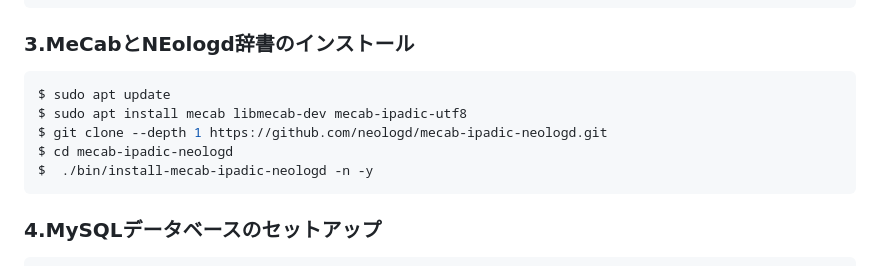
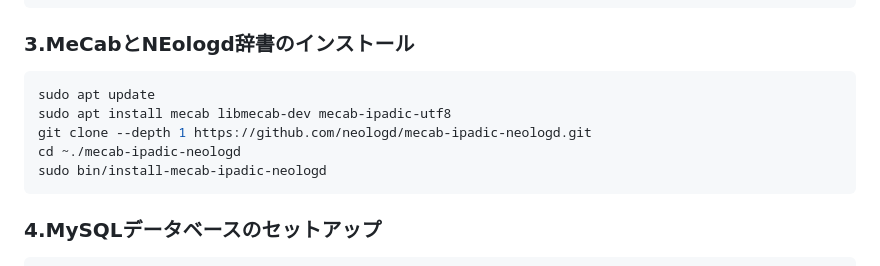
Before and after one commit to spheal363/LocaConne, a Markdown page: README.md, the part around the change. Drawn GitHub-style.

````diff
--- a/README.md
+++ b/README.md
@@ -72,11 +72,11 @@ pip install mysql-connector-python
 
 ### 3.MeCabとNEologd辞書のインストール
 ```bash
-$ sudo apt update
-$ sudo apt install mecab libmecab-dev mecab-ipadic-utf8
-$ git clone --depth 1 https://github.com/neologd/mecab-ipadic-neologd.git
-$ cd mecab-ipadic-neologd
-$  ./bin/install-mecab-ipadic-neologd -n -y
+sudo apt update
+sudo apt install mecab libmecab-dev mecab-ipadic-utf8
+git clone --depth 1 https://github.com/neologd/mecab-ipadic-neologd.git
+cd ~./mecab-ipadic-neologd
+sudo bin/install-mecab-ipadic-neologd
 ```
 ### 4.MySQLデータベースのセットアップ
 ```sql
````
